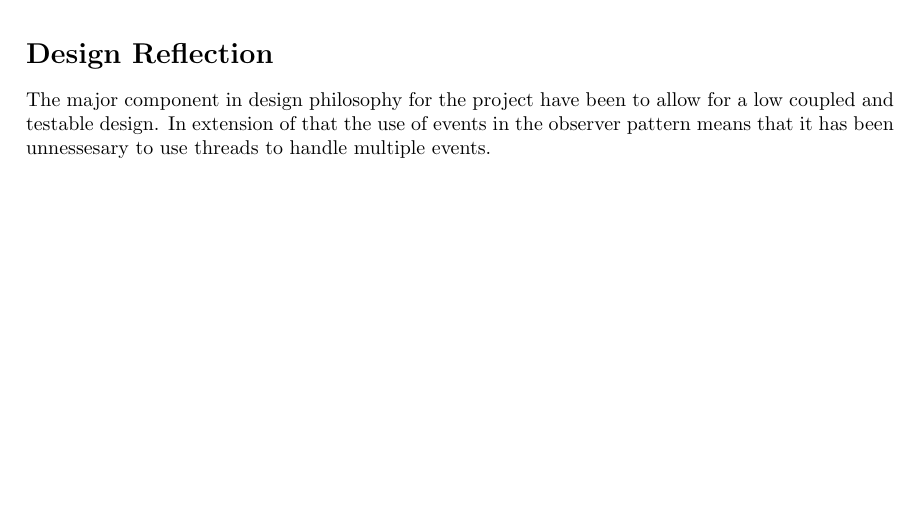
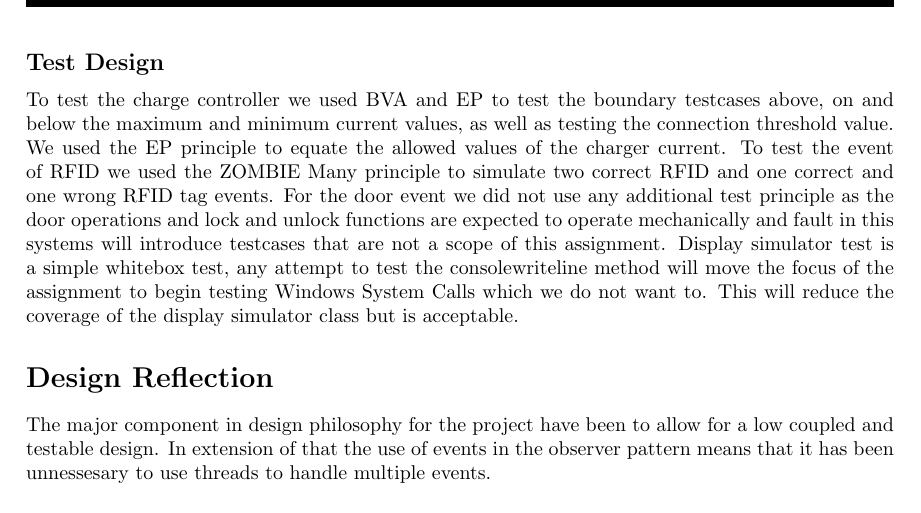
Before and after one commit to UniquesKernel/ChargingStation, a LaTeX document (Journal/ChargingStation.tex, which reads Journal/02-Body/Design.tex): part of page 5 of 8, cut at the place of the change, the shorter picture padded with empty space. Compiled offline with pdfLaTeX.

Commit message:
added-section-about-choise-of-test-methods-and-why/how-tests-are-chosen

```diff
--- a/Journal/02-Body/Design.tex
+++ b/Journal/02-Body/Design.tex
@@ -26,3 +26,8 @@ This sequence is illustrated in \autoref{fig:seq-diagram}.
 \end{figure}
 
 \newpage
+
+\subsection{Test Design}
+To test the charge controller we used BVA and EP to test the boundary testcases above, on and below the maximum and minimum current values, as well as testing the connection threshold value.
+We used the EP principle to equate the allowed values of the charger current.
+To test the event of RFID we used the ZOMBIE Many principle to simulate two correct RFID and one correct and one wrong RFID tag events. For the door event we did not use any additional test principle as the door operations and lock and unlock functions are expected to operate mechanically and fault in this systems will introduce testcases that are not a scope of this assignment. Display simulator test is a simple whitebox test, any attempt to test the consolewriteline method will move the focus of the assignment to begin testing Windows System Calls which we do not want to. This will reduce the coverage of the display simulator class but is acceptable.
```
